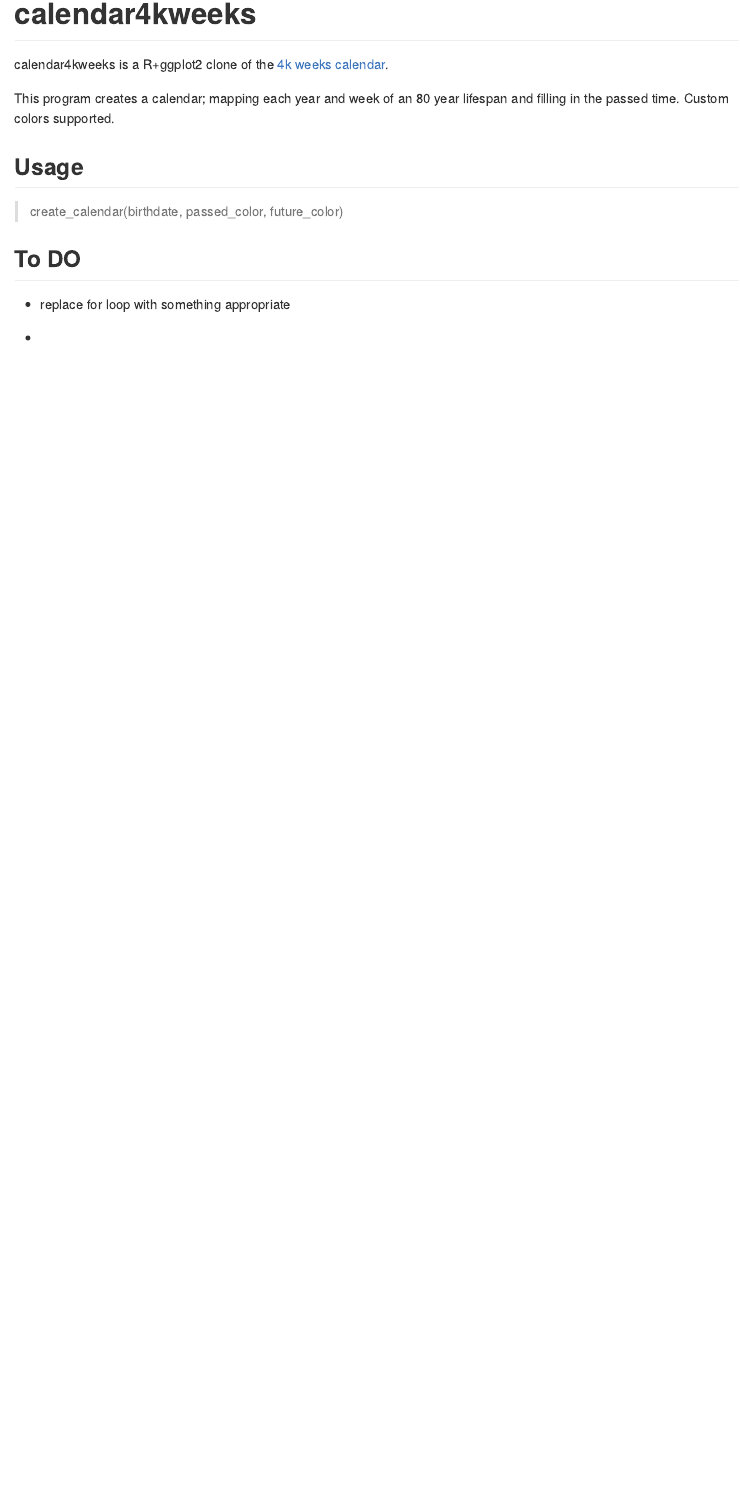
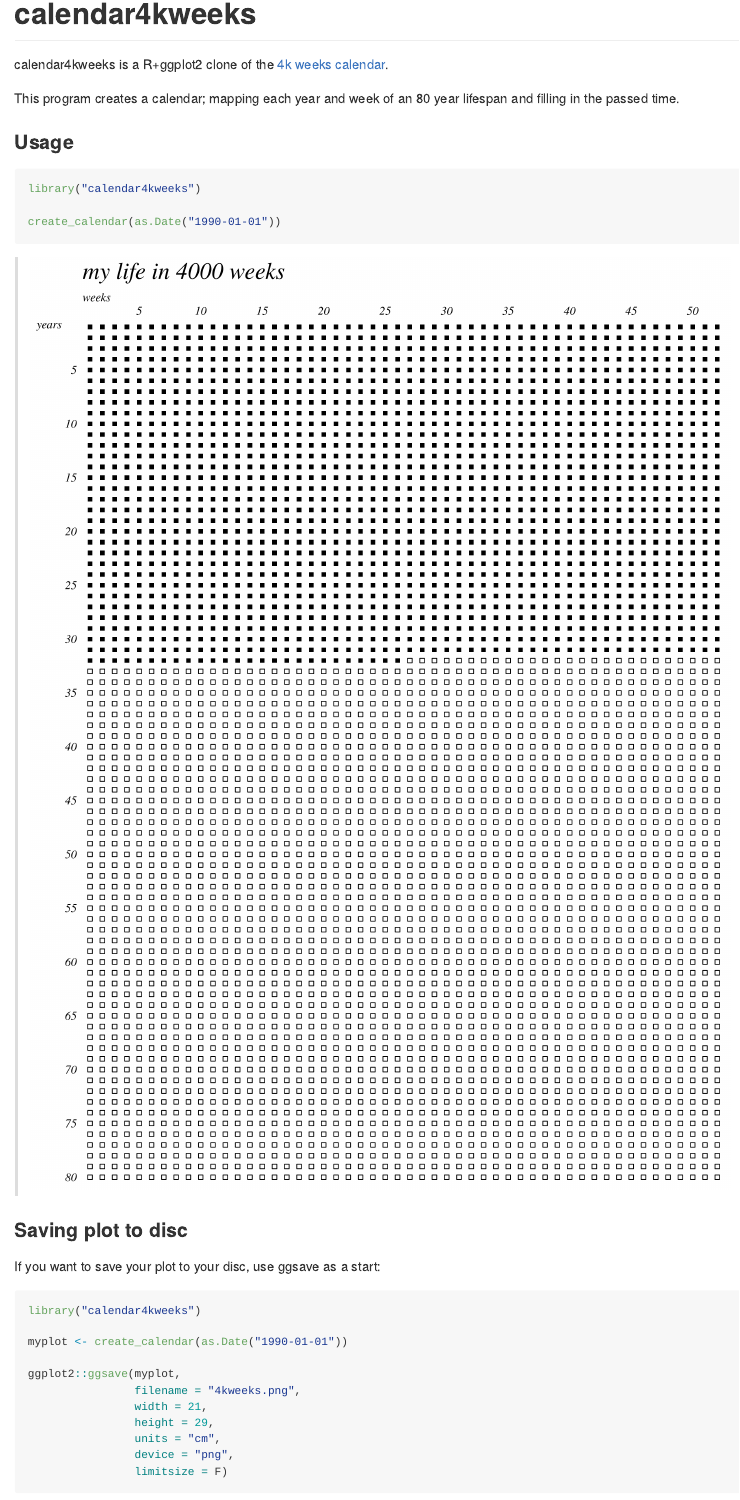
Before and after one commit to tilschuenemann/calendar4kweeks, an R Markdown document (README.Rmd): the page in a window 1100 px wide, from its top. The pictures show the output file README.md that the author committed with the source, drawn offline in the style of GitHub; badge pictures from the web are left out.

Commit message:
added examples to readme

````diff
--- a/README.Rmd
+++ b/README.Rmd
@@ -20,20 +20,34 @@ knitr::opts_chunk$set(
 [![Codecov test coverage](https://codecov.io/gh/tilschuenemann/calendar4kweeks/branch/master/graph/badge.svg)](https://codecov.io/gh/tilschuenemann/calendar4kweeks?branch=master)
 [![R-CMD-check](https://github.com/tilschuenemann/calendar4kweeks/workflows/R-CMD-check/badge.svg)](https://github.com/tilschuenemann/calendar4kweeks/actions)
+
 <!-- badges: end -->
 
 calendar4kweeks is a R+ggplot2 clone of the [4k weeks calendar](https://4kweeks.com/).
 
-This program creates a calendar; mapping each year and week of an 80 year lifespan and filling in the passed time. Custom colors supported.
+This program creates a calendar; mapping each year and week of an 80 year lifespan and filling in the passed time.
 
-## Usage
+### Usage
 
-> create_calendar(birthdate, passed_color, future_color)
+```{r eval=FALSE}
+library("calendar4kweeks")
 
+create_calendar(as.Date("1990-01-01"))
+```
+> ![An example of the 4k weeks calendar](./inst/4kweeks_example.png)
 
-## To DO
+### Saving plot to disc
 
-* replace for loop with something appropriate
+If you want to save your plot to your disc, use ggsave as a start:
 
-* look into tryCatch
+```{r eval=FALSE}
+library("calendar4kweeks")
 
-* fix regexpattern for color check
+myplot <- create_calendar(as.Date("1990-01-01"))
+
+ggplot2::ggsave(myplot,
+                filename = "4kweeks.png",
+                width = 21,
+                height = 29,
+                units = "cm",
+                device = "png",
+                limitsize = F)
````
Also changed, not shown: README.md, inst/4kweeks_empty.png (added), inst/4kweeks_example.png (added), README.Rmd (15 more changed lines).
